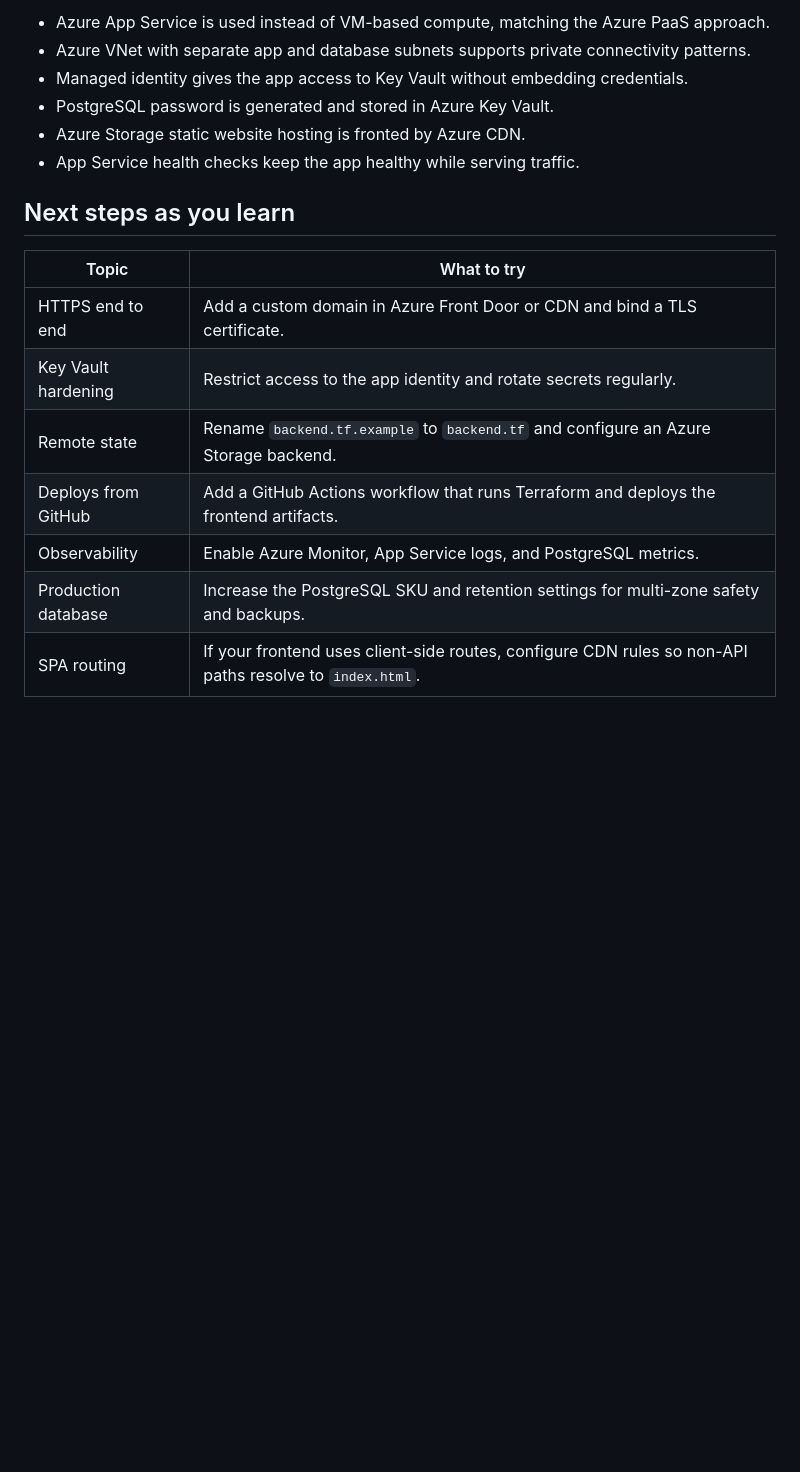
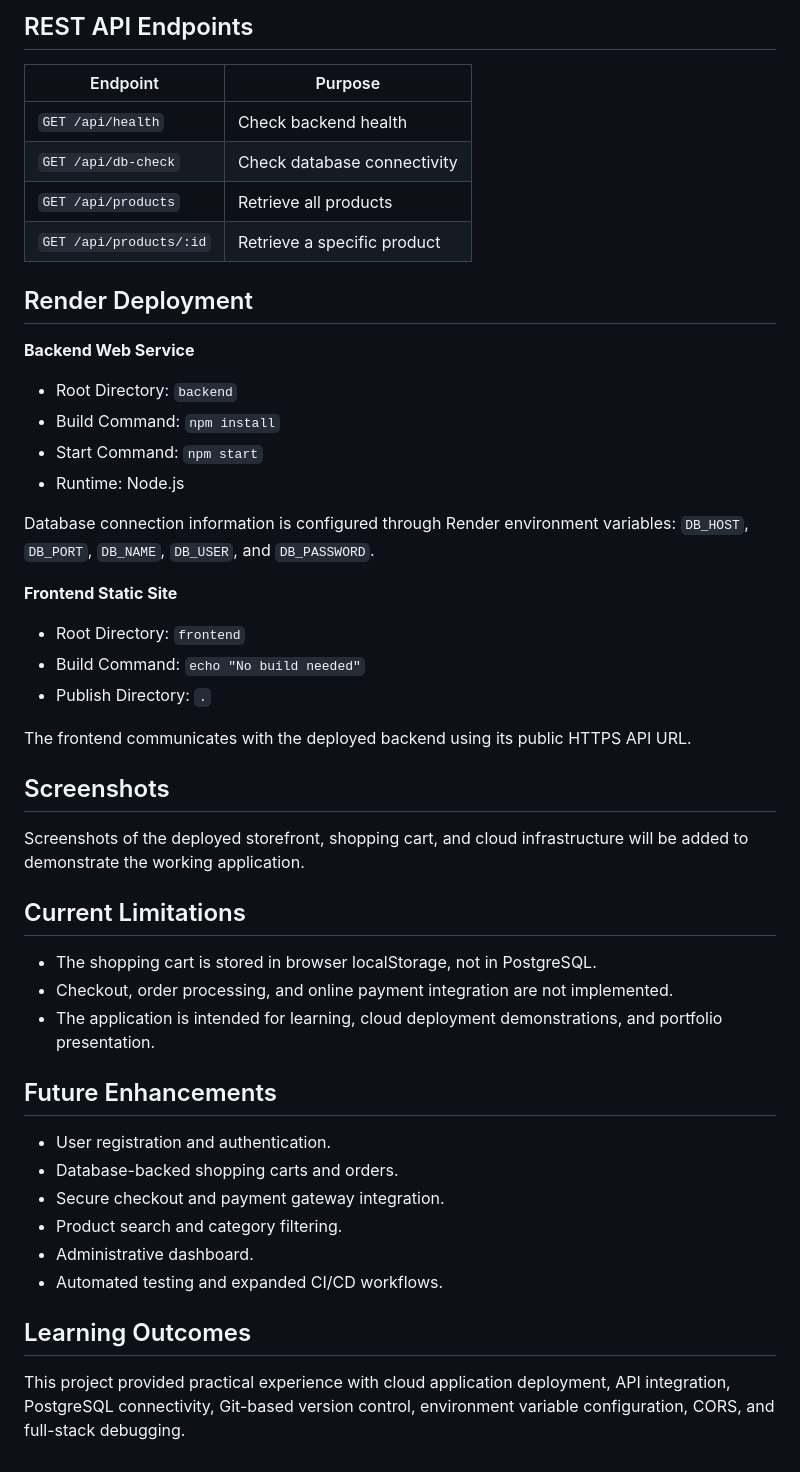
Before and after one commit to rahuljangid-02/ecommerce-cloud, a Markdown page: README.md, the part around one of its changes. Drawn GitHub-style; blank space fills up the shorter version.

```diff
--- a/README.md
+++ b/README.md
@@ -74,19 +62,51 @@ App logs can be viewed in Azure App Service > Log stream. If you want to inspect
 
-- Azure App Service is used instead of VM-based compute, matching the Azure PaaS approach.
-- Azure VNet with separate app and database subnets supports private connectivity patterns.
-- Managed identity gives the app access to Key Vault without embedding credentials.
-- PostgreSQL password is generated and stored in Azure Key Vault.
-- Azure Storage static website hosting is fronted by Azure CDN.
-- App Service health checks keep the app healthy while serving traffic.
+## REST API Endpoints
 
-## Next steps as you learn
+| Endpoint | Purpose |
+|---|---|
+| `GET /api/health` | Check backend health |
+| `GET /api/db-check` | Check database connectivity |
+| `GET /api/products` | Retrieve all products |
+| `GET /api/products/:id` | Retrieve a specific product |
 
-| Topic | What to try |
-|---|---|
-| HTTPS end to end | Add a custom domain in Azure Front Door or CDN and bind a TLS certificate. |
-| Key Vault hardening | Restrict access to the app identity and rotate secrets regularly. |
-| Remote state | Rename `backend.tf.example` to `backend.tf` and configure an Azure Storage backend. |
-| Deploys from GitHub | Add a GitHub Actions workflow that runs Terraform and deploys the frontend artifacts. |
-| Observability | Enable Azure Monitor, App Service logs, and PostgreSQL metrics. |
-| Production database | Increase the PostgreSQL SKU and retention settings for multi-zone safety and backups. |
-| SPA routing | If your frontend uses client-side routes, configure CDN rules so non-API paths resolve to `index.html`. |
+## Render Deployment
+
+**Backend Web Service**
+
+- Root Directory: `backend`
+- Build Command: `npm install`
+- Start Command: `npm start`
+- Runtime: Node.js
+
+Database connection information is configured through Render environment variables: `DB_HOST`, `DB_PORT`, `DB_NAME`, `DB_USER`, and `DB_PASSWORD`.
+
+**Frontend Static Site**
+
+- Root Directory: `frontend`
+- Build Command: `echo "No build needed"`
+- Publish Directory: `.`
+
+The frontend communicates with the deployed backend using its public HTTPS API URL.
+
+## Screenshots
+
+Screenshots of the deployed storefront, shopping cart, and cloud infrastructure will be added to demonstrate the working application.
+
+## Current Limitations
+
+- The shopping cart is stored in browser localStorage, not in PostgreSQL.
+- Checkout, order processing, and online payment integration are not implemented.
+- The application is intended for learning, cloud deployment demonstrations, and portfolio presentation.
+
+## Future Enhancements
+
+- User registration and authentication.
+- Database-backed shopping carts and orders.
+- Secure checkout and payment gateway integration.
+- Product search and category filtering.
+- Administrative dashboard.
+- Automated testing and expanded CI/CD workflows.
+
+## Learning Outcomes
+
+This project provided practical experience with cloud application deployment, API integration, PostgreSQL connectivity, Git-based version control, environment variable configuration, CORS, and full-stack debugging.
```
Also changed, not shown: other parts of README.md (+44 -56 lines).
